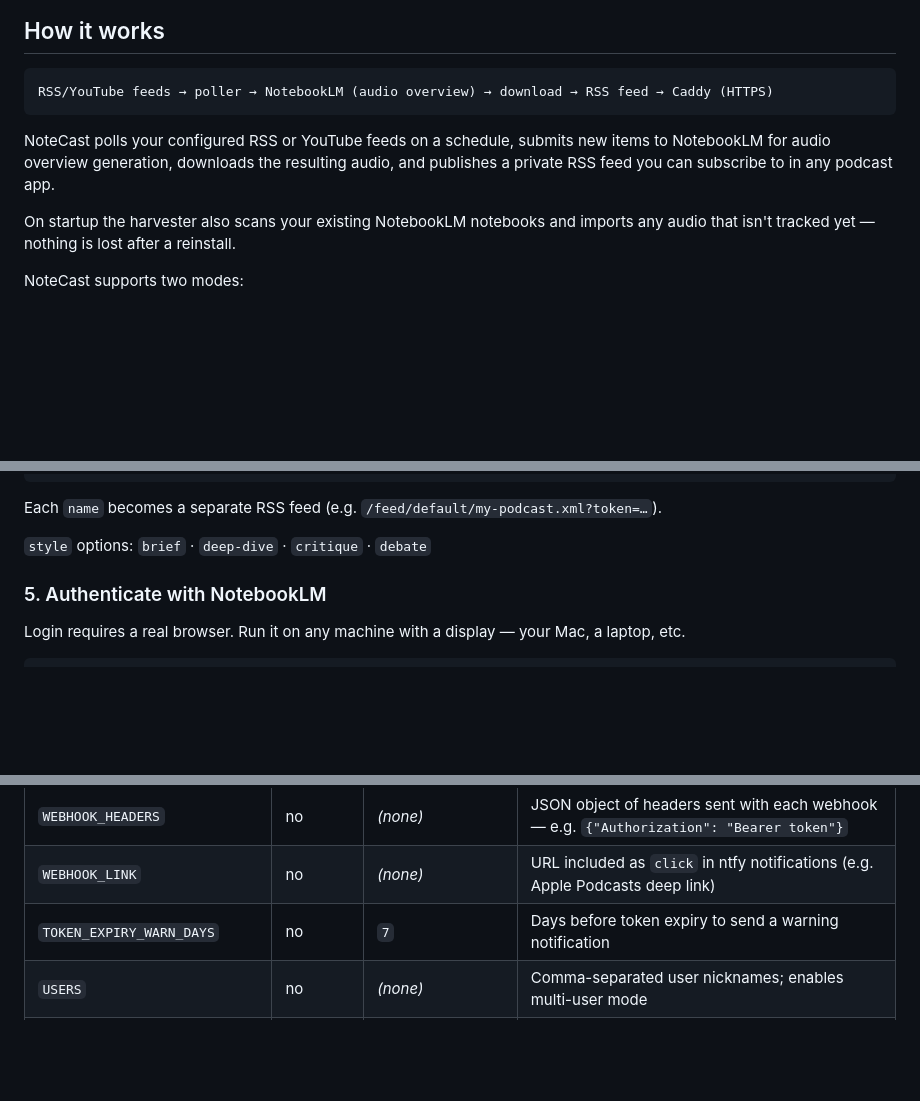
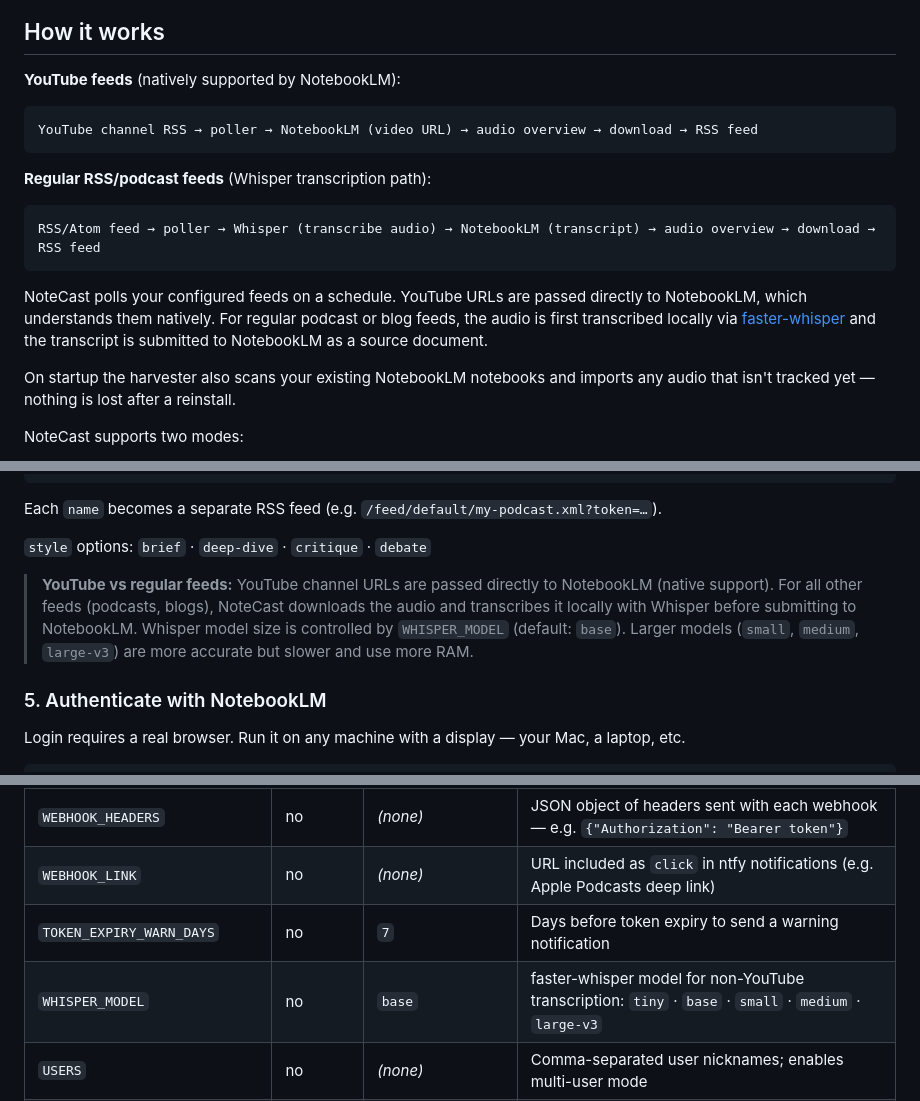
Before and after one commit to laurentftech/NoteCast, a Markdown page: README.md, 3 parts joined by grey strips. GitHub-like rendering; blank space fills up the shorter version.

Commit message:
docs: add Whisper transcription and YouTube native support to README
Co-Authored-By: Claude Sonnet 4.6 <noreply@anthropic.com>

````diff
--- a/README.md
+++ b/README.md
@@ -10,11 +10,17 @@ Turns your RSS feeds into AI-generated podcast episodes via NotebookLM, served o
 
 ## How it works
 
+**YouTube feeds** (natively supported by NotebookLM):
 ```
-RSS/YouTube feeds → poller → NotebookLM (audio overview) → download → RSS feed → Caddy (HTTPS)
+YouTube channel RSS → poller → NotebookLM (video URL) → audio overview → download → RSS feed
 ```
 
-NoteCast polls your configured RSS or YouTube feeds on a schedule, submits new items to NotebookLM for audio overview generation, downloads the resulting audio, and publishes a private RSS feed you can subscribe to in any podcast app.
+**Regular RSS/podcast feeds** (Whisper transcription path):
+```
+RSS/Atom feed → poller → Whisper (transcribe audio) → NotebookLM (transcript) → audio overview → download → RSS feed
+```
+
+NoteCast polls your configured feeds on a schedule. YouTube URLs are passed directly to NotebookLM, which understands them natively. For regular podcast or blog feeds, the audio is first transcribed locally via [faster-whisper](https://github.com/SYSTRAN/faster-whisper) and the transcript is submitted to NotebookLM as a source document.
 
 On startup the harvester also scans your existing NotebookLM notebooks and imports any audio that isn't tracked yet — nothing is lost after a reinstall.
 
@@ -87,6 +93,8 @@ feeds:
 Each `name` becomes a separate RSS feed (e.g. `/feed/default/my-podcast.xml?token=…`).
 
 `style` options: `brief` · `deep-dive` · `critique` · `debate`
+
+> **YouTube vs regular feeds:** YouTube channel URLs are passed directly to NotebookLM (native support). For all other feeds (podcasts, blogs), NoteCast downloads the audio and transcribes it locally with Whisper before submitting to NotebookLM. Whisper model size is controlled by `WHISPER_MODEL` (default: `base`). Larger models (`small`, `medium`, `large-v3`) are more accurate but slower and use more RAM.
 
 ### 5. Authenticate with NotebookLM
 
@@ -203,6 +211,7 @@ Each user's private feed URLs appear in the **Published Feeds** section of the a
 | `WEBHOOK_HEADERS` | no | *(none)* | JSON object of headers sent with each webhook — e.g. `{"Authorization": "Bearer token"}` |
 | `WEBHOOK_LINK` | no | *(none)* | URL included as `click` in ntfy notifications (e.g. Apple Podcasts deep link) |
 | `TOKEN_EXPIRY_WARN_DAYS` | no | `7` | Days before token expiry to send a warning notification |
+| `WHISPER_MODEL` | no | `base` | faster-whisper model for non-YouTube transcription: `tiny` · `base` · `small` · `medium` · `large-v3` |
 | `USERS` | no | *(none)* | Comma-separated user nicknames; enables multi-user mode |
 | `GOOGLE_CLIENT_ID` | no | *(none)* | Google OAuth client ID; required when `USERS` is set |
 | `USER_{NAME}_EMAIL` | multi | — | Google email for each user (e.g. `USER_ALICE_EMAIL`) |
````
